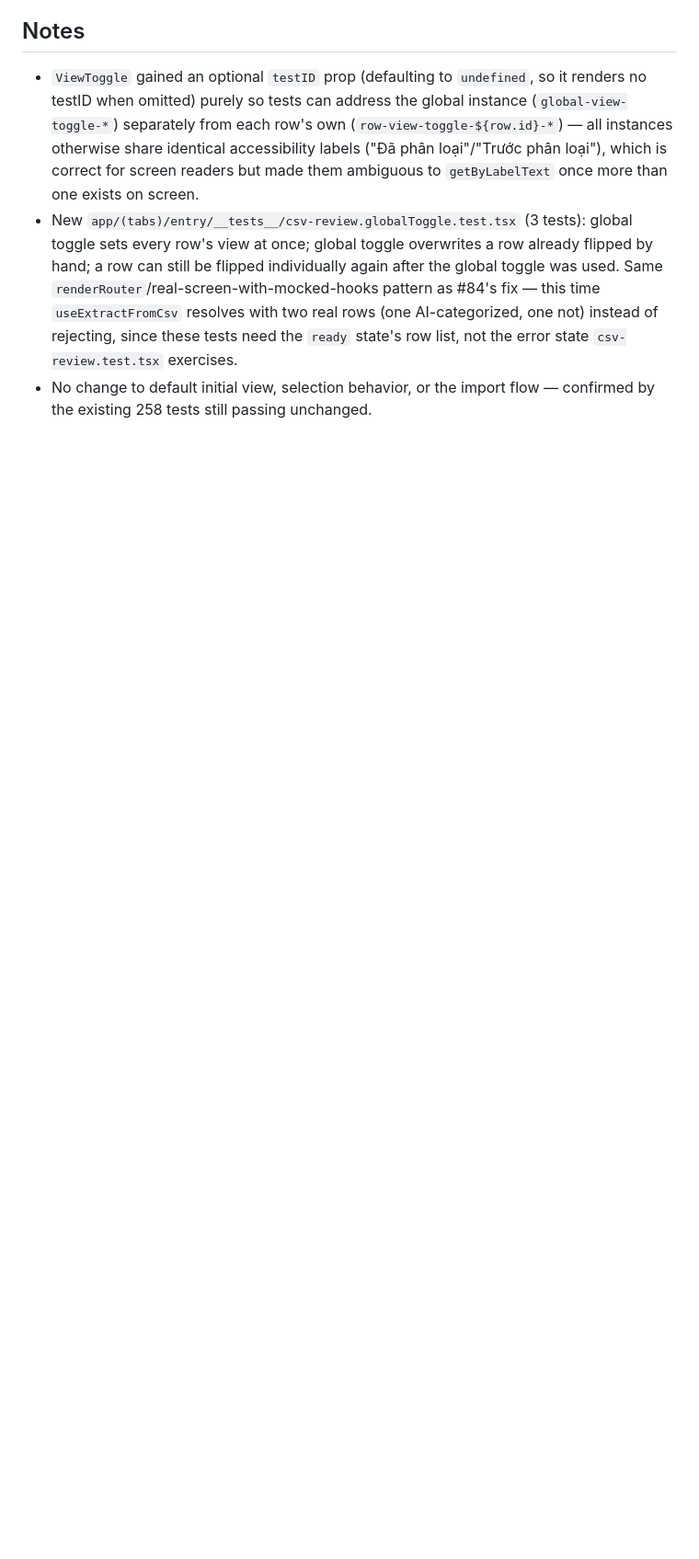
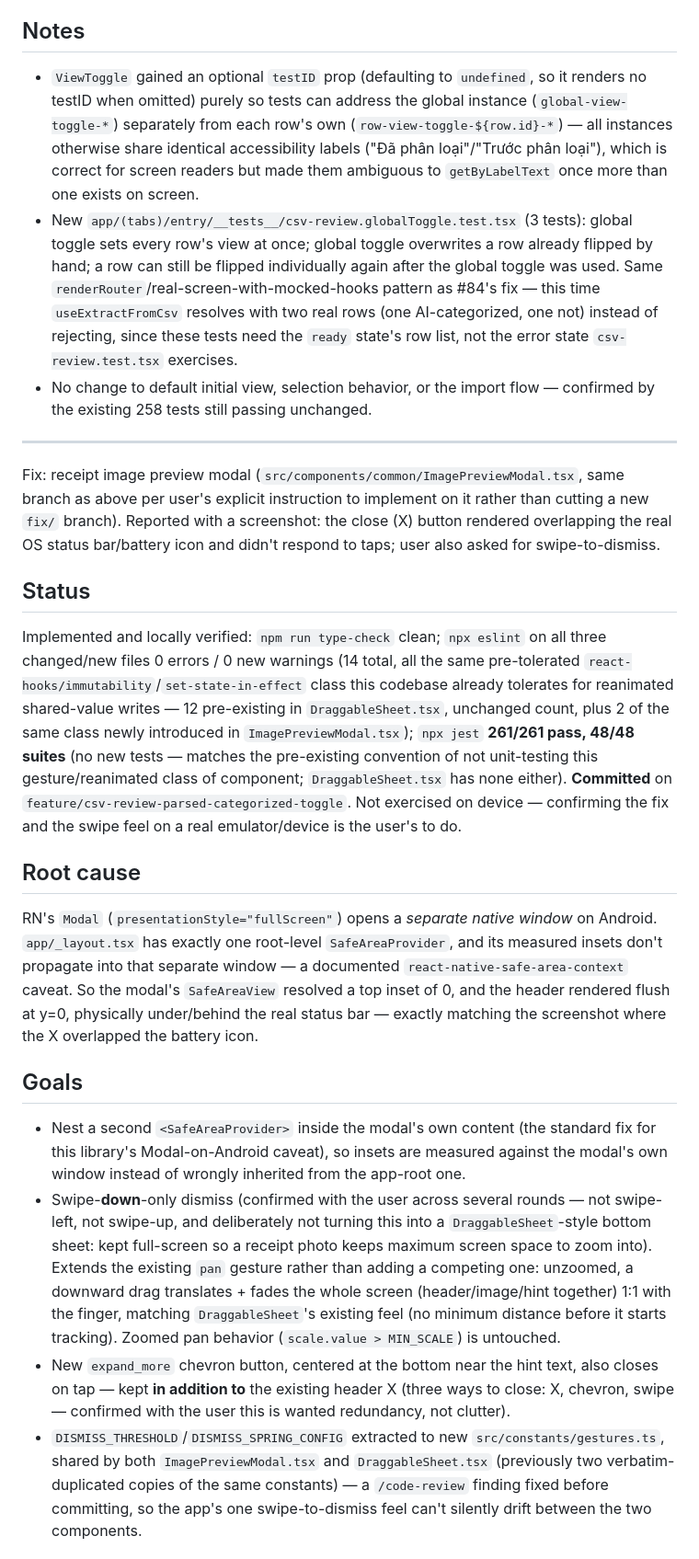
Before and after one commit to FinViet-Capstone/finviet-mobile, a Markdown page: context/current-feature.md, the part around one of its changes. Shown at 92% size. Drawn GitHub-style; blank space fills up the shorter version.

Commit message:
docs: log receipt preview fix in current-feature.md

```diff
--- a/context/current-feature.md
+++ b/context/current-feature.md
@@ -2004,3 +2004,55 @@ layout/scroll engine under Jest); only the state-transition behavior is regressi
   `csv-review.test.tsx` exercises.
 - No change to default initial view, selection behavior, or the import flow — confirmed
   by the existing 258 tests still passing unchanged.
+
+---
+
+Fix: receipt image preview modal (`src/components/common/ImagePreviewModal.tsx`, same
+branch as above per user's explicit instruction to implement on it rather than cutting a
+new `fix/` branch). Reported with a screenshot: the close (X) button rendered overlapping
+the real OS status bar/battery icon and didn't respond to taps; user also asked for
+swipe-to-dismiss.
+
+## Status
+
+Implemented and locally verified: `npm run type-check` clean; `npx eslint` on all three
+changed/new files 0 errors / 0 new warnings (14 total, all the same pre-tolerated
+`react-hooks/immutability`/`set-state-in-effect` class this codebase already tolerates for
+reanimated shared-value writes — 12 pre-existing in `DraggableSheet.tsx`, unchanged count,
+plus 2 of the same class newly introduced in `ImagePreviewModal.tsx`); `npx jest`
+**261/261 pass, 48/48 suites** (no new tests — matches the pre-existing convention of not
+unit-testing this gesture/reanimated class of component; `DraggableSheet.tsx` has none
+either). **Committed** on `feature/csv-review-parsed-categorized-toggle`. Not exercised on
+device — confirming the fix and the swipe feel on a real emulator/device is the user's to
+do.
+
+## Root cause
+
+RN's `Modal` (`presentationStyle="fullScreen"`) opens a *separate native window* on
+Android. `app/_layout.tsx` has exactly one root-level `SafeAreaProvider`, and its measured
+insets don't propagate into that separate window — a documented
+`react-native-safe-area-context` caveat. So the modal's `SafeAreaView` resolved a top inset
+of 0, and the header rendered flush at y=0, physically under/behind the real status bar —
+exactly matching the screenshot where the X overlapped the battery icon.
+
+## Goals
+
+- Nest a second `<SafeAreaProvider>` inside the modal's own content (the standard fix for
+  this library's Modal-on-Android caveat), so insets are measured against the modal's own
+  window instead of wrongly inherited from the app-root one.
+- Swipe-**down**-only dismiss (confirmed with the user across several rounds — not
+  swipe-left, not swipe-up, and deliberately not turning this into a `DraggableSheet`-style
+  bottom sheet: kept full-screen so a receipt photo keeps maximum screen space to zoom
+  into). Extends the existing `pan` gesture rather than adding a competing one: unzoomed, a
+  downward drag translates + fades the whole screen (header/image/hint together) 1:1 with
+  the finger, matching `DraggableSheet`'s existing feel (no minimum distance before it
+  starts tracking). Zoomed pan behavior (`scale.value > MIN_SCALE`) is untouched.
+- New `expand_more` chevron button, centered at the bottom near the hint text, also closes
+  on tap — kept **in addition to** the existing header X (three ways to close: X, chevron,
+  swipe — confirmed with the user this is wanted redundancy, not clutter).
+- `DISMISS_THRESHOLD`/`DISMISS_SPRING_CONFIG` extracted to new
+  `src/constants/gestures.ts`, shared by both `ImagePreviewModal.tsx` and
+  `DraggableSheet.tsx` (previously two verbatim-duplicated copies of the same constants) —
+  a `/code-review` finding fixed before committing, so the app's one swipe-to-dismiss feel
+  can't silently drift between the two components.
+
```
Also changed, not shown: other parts of context/current-feature.md (+23 -0 lines).
